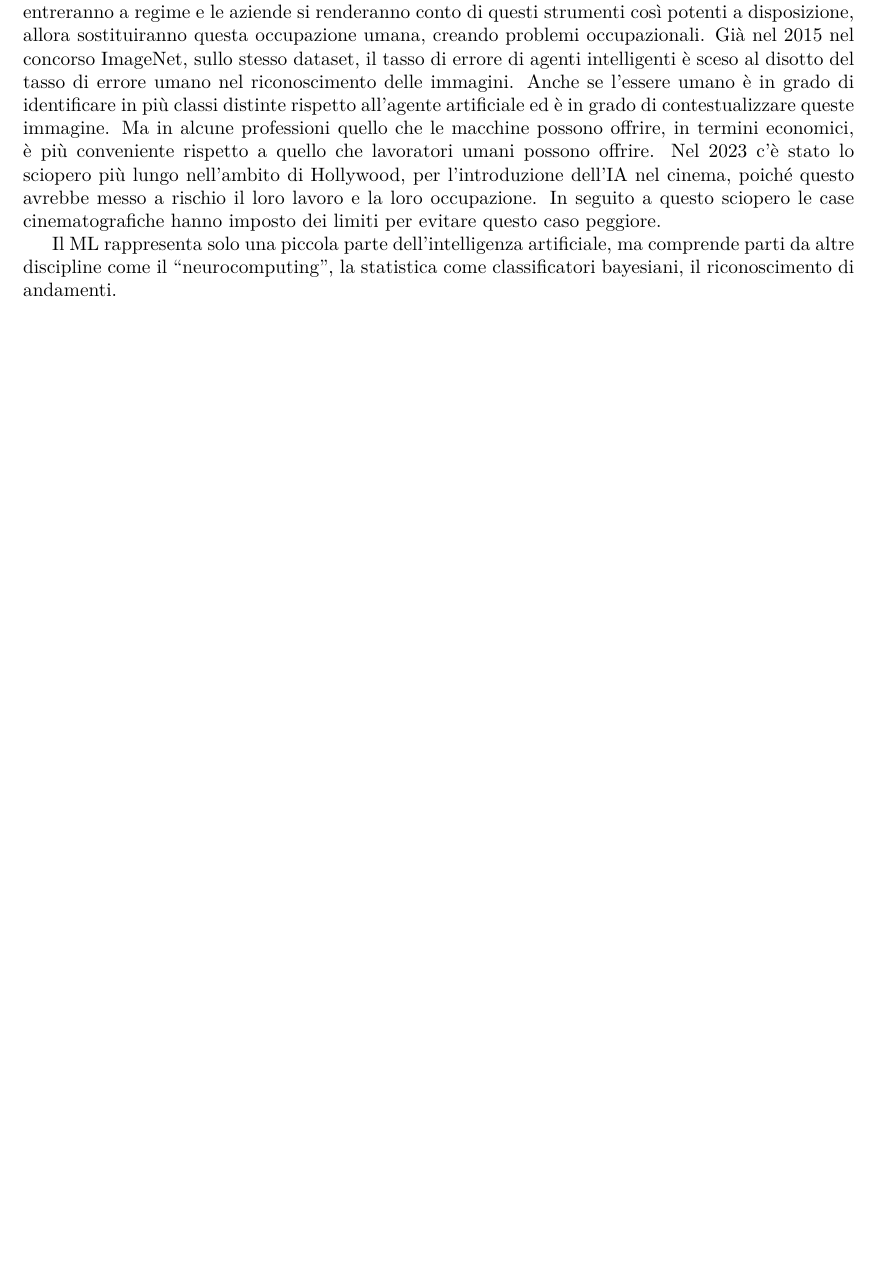
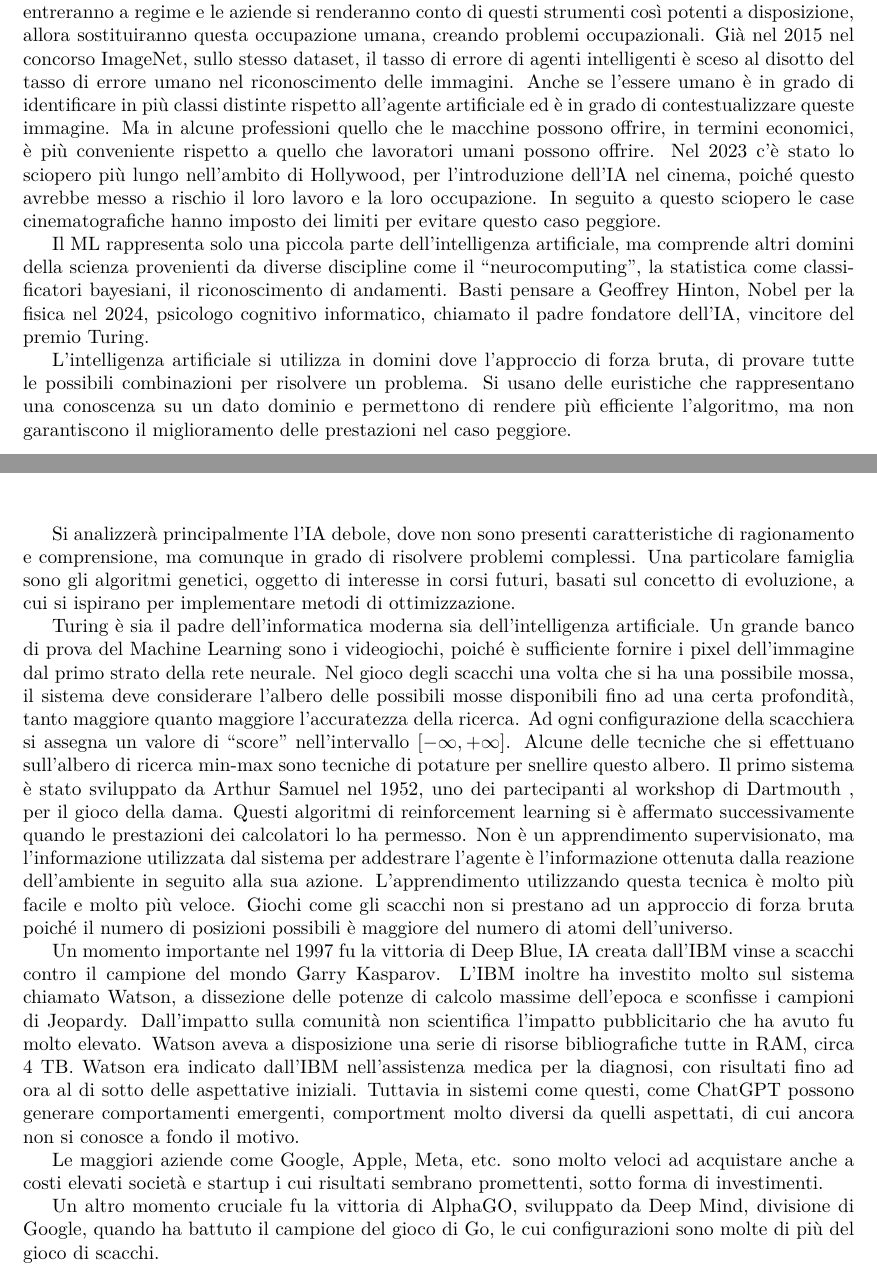
Before and after one commit to 00Darxk/Intelligenza-Artificiale-e-Machine-Learning, a LaTeX document (Intelligenza_Artificiale_e_Machine_Learning.tex): part of page 8 of 46 before the commit and two parts of pages 8 and 9 of 47 after it, the two joined at a grey line, cut so that both start at the same text, the shorter picture padded with empty space. The pictures show the PDF file Intelligenza_Artificiale_e_Machine_Learning.pdf that the author committed with the source.

Commit message:
Lezione 15/11/24: Introduzione al Machine Learning

```diff
--- a/Intelligenza_Artificiale_e_Machine_Learning.tex
+++ b/Intelligenza_Artificiale_e_Machine_Learning.tex
@@ -311,8 +311,45 @@ Nel 2023 c'è stato lo sciopero più lungo nell'ambito di Hollywood, per l'intro
 poiché questo avrebbe messo a rischio il loro lavoro e la loro occupazione. In seguito a questo sciopero
 le case cinematografiche hanno imposto dei limiti per evitare questo caso peggiore.
 
-Il ML rappresenta solo una piccola parte dell'intelligenza artificiale, ma comprende parti da altre discipline
+Il ML rappresenta solo una piccola parte dell'intelligenza artificiale, ma comprende altri domini della scienza provenienti da diverse discipline
 come il ``neurocomputing'', la statistica come classificatori bayesiani, il riconoscimento di andamenti.
+Basti pensare a Geoffrey Hinton, Nobel per la fisica nel 2024, psicologo cognitivo informatico, chiamato il padre fondatore dell'IA, vincitore del premio Turing.
+
+L'intelligenza artificiale si utilizza in domini dove l'approccio di forza bruta, di provare tutte le possibili combinazioni per risolvere un problema. Si usano delle
+euristiche che rappresentano una conoscenza su un dato dominio e permettono di rendere più efficiente l'algoritmo, ma non garantiscono il miglioramento delle prestazioni
+nel caso peggiore.
+
+Si analizzerà principalmente l'IA debole, dove non sono presenti caratteristiche di ragionamento e comprensione, ma comunque in grado di risolvere problemi complessi.
+Una particolare famiglia sono gli algoritmi genetici, oggetto di interesse in corsi futuri, basati sul concetto di evoluzione, a cui si ispirano per implementare
+metodi di ottimizzazione.
+
+Turing è sia il padre dell'informatica moderna sia dell'intelligenza artificiale.
+Un grande banco di prova del Machine Learning sono i videogiochi, poiché è sufficiente fornire i pixel dell'immagine dal primo strato della rete neurale. Nel gioco
+degli scacchi una volta che si ha una possibile mossa, il sistema deve considerare l'albero delle possibili mosse disponibili fino ad una certa profondità, tanto
+maggiore quanto maggiore l'accuratezza della ricerca. Ad ogni configurazione della scacchiera si assegna un valore di ``score'' nell'intervallo $[-\infty,+\infty]$.
+Alcune delle tecniche che si effettuano sull'albero di ricerca min-max sono tecniche di potature per snellire questo albero. Il primo sistema è stato sviluppato
+da Arthur Samuel nel 1952, uno dei partecipanti al workshop di Dartmouth , per il gioco della dama. Questi algoritmi di reinforcement learning si è affermato
+successivamente quando le prestazioni dei calcolatori lo ha permesso. Non è un apprendimento supervisionato, ma l'informazione utilizzata dal sistema per addestrare
+l'agente è l'informazione ottenuta dalla reazione dell'ambiente in seguito alla sua azione.
+L'apprendimento utilizzando questa tecnica è molto più facile e molto più veloce.
+Giochi come gli scacchi non si prestano ad un approccio di forza bruta poiché il numero di posizioni possibili è maggiore del numero di
+atomi dell'universo.
+
+Un momento importante nel 1997 fu la vittoria di Deep Blue, IA creata dall'IBM vinse a scacchi contro il campione del mondo Garry Kasparov.
+L'IBM inoltre ha investito molto sul sistema chiamato Watson, a dissezione delle potenze di calcolo massime dell'epoca e sconfisse i campioni di Jeopardy. Dall'impatto
+sulla comunità non scientifica l'impatto pubblicitario che ha avuto fu molto elevato.
+Watson aveva a disposizione una serie di risorse bibliografiche tutte in RAM, circa 4 TB. Watson era indicato dall'IBM nell'assistenza medica per la diagnosi, con risultati
+fino ad ora al di sotto delle aspettative iniziali.
+Tuttavia in sistemi come questi, come ChatGPT possono generare comportamenti emergenti, comportment molto diversi da quelli aspettati, di cui ancora non si conosce
+a fondo il motivo.
+
+Le maggiori aziende come Google, Apple, Meta, etc. sono molto veloci ad acquistare anche a costi elevati società e startup i cui risultati sembrano promettenti, sotto
+forma di investimenti.
+
+Un altro momento cruciale fu la vittoria di AlphaGO, sviluppato da Deep Mind, divisione di Google, quando ha battuto il campione del gioco di Go, le cui configurazioni
+sono molte di più del gioco di scacchi.
+
+%% TODO add 15 nov fine lezione
 
 \clearpage
 
```
Also changed, not shown: Intelligenza_Artificiale_e_Machine_Learning.pdf, Intelligenza_Artificiale_e_Machine_Learning.tex (2 more changed lines).
